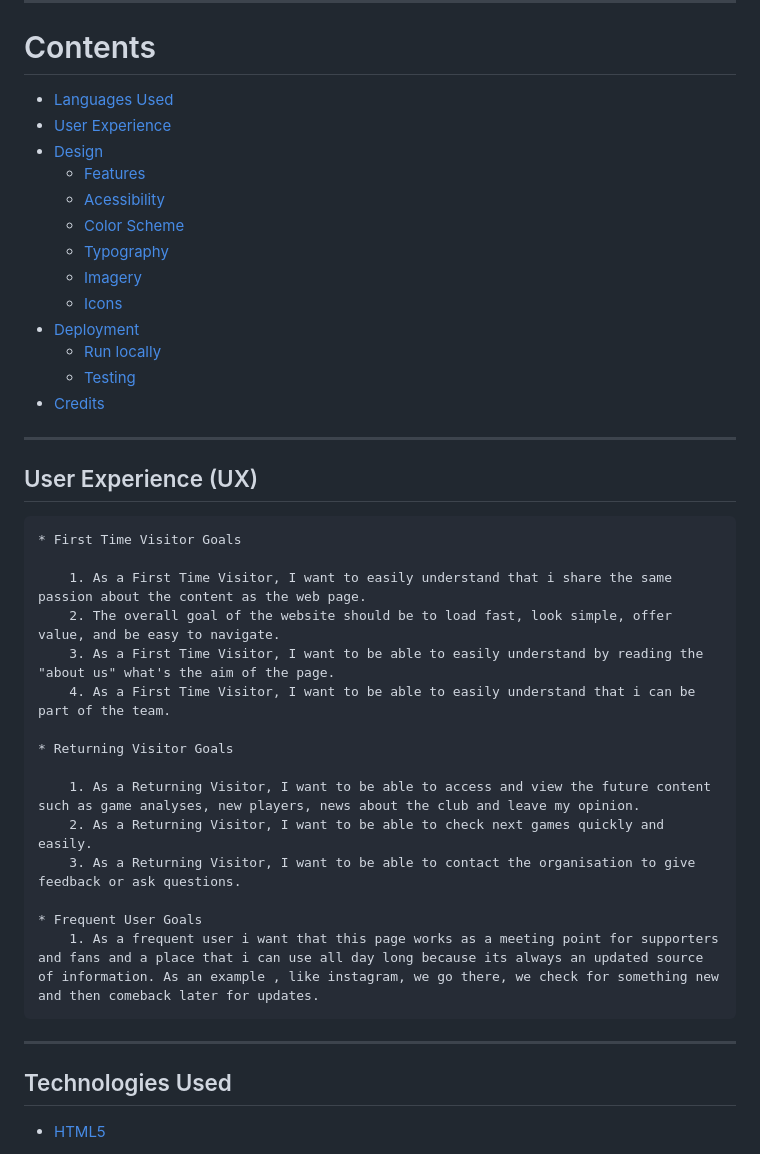
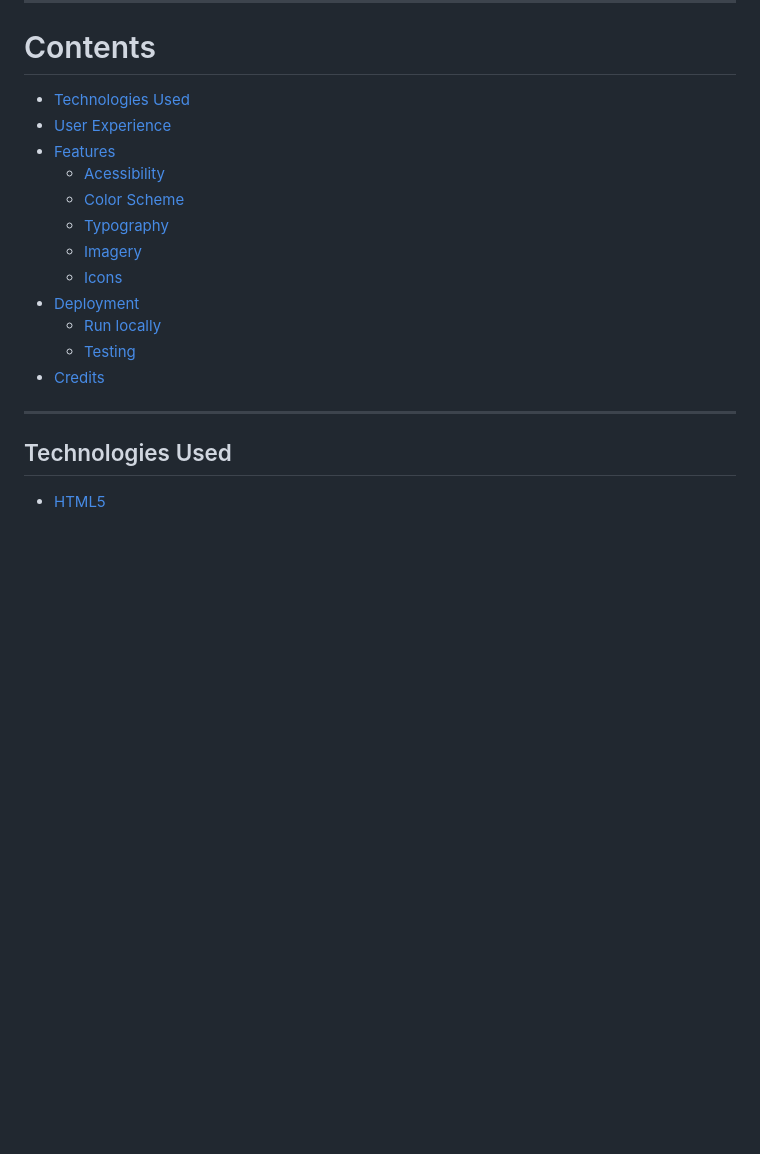
Before and after one commit to CVilares/Sporting-Portugal, a Markdown page: README.md, the part around the change printed below. GitHub-like rendering; blank space fills up the shorter version.

```diff
--- a/README.md
+++ b/README.md
@@ -12,10 +12,9 @@ Welcome to [Sporting Portugal](https://cvilares.github.io/Sporting-Portugal/)
 - - -
 
 # Contents
-* [Languages Used](#languages-used)
+* [Technologies Used](#technologies-used)
 * [User Experience](#user-experience-ux)
-* [Design](#design)
-  * [Features](#features)
+* [Features](#features)
   * [Acessibility](#accessibility)
   * [Color Scheme](#color-scheme)
   * [Typography](#typography)
@@ -27,31 +26,6 @@ Welcome to [Sporting Portugal](https://cvilares.github.io/Sporting-Portugal/)
 * [Credits](#credits)
 
 - - -
-## User Experience (UX)
-
-
-
-    * First Time Visitor Goals
-
-        1. As a First Time Visitor, I want to easily understand that i share the same passion about the content as the web page.
-        2. The overall goal of the website should be to load fast, look simple, offer value, and be easy to navigate.
-        3. As a First Time Visitor, I want to be able to easily understand by reading the "about us" what's the aim of the page.
-        4. As a First Time Visitor, I want to be able to easily understand that i can be part of the team.
-
-    * Returning Visitor Goals
-
-        1. As a Returning Visitor, I want to be able to access and view the future content such as game analyses, new players, news about the club and leave my opinion.
-        2. As a Returning Visitor, I want to be able to check next games quickly and easily.
-        3. As a Returning Visitor, I want to be able to contact the organisation to give feedback or ask questions.
-
-    * Frequent User Goals
-        1. As a frequent user i want that this page works as a meeting point for supporters and fans and a place that i can use all day long because its always an updated source of information. As an example , like instagram, we go there, we check for something new and then comeback later for updates.
-
-- - -
-
-
-
-
 ##  Technologies Used
 
 
```
Also changed, not shown: other parts of README.md (+119 -4 lines).
